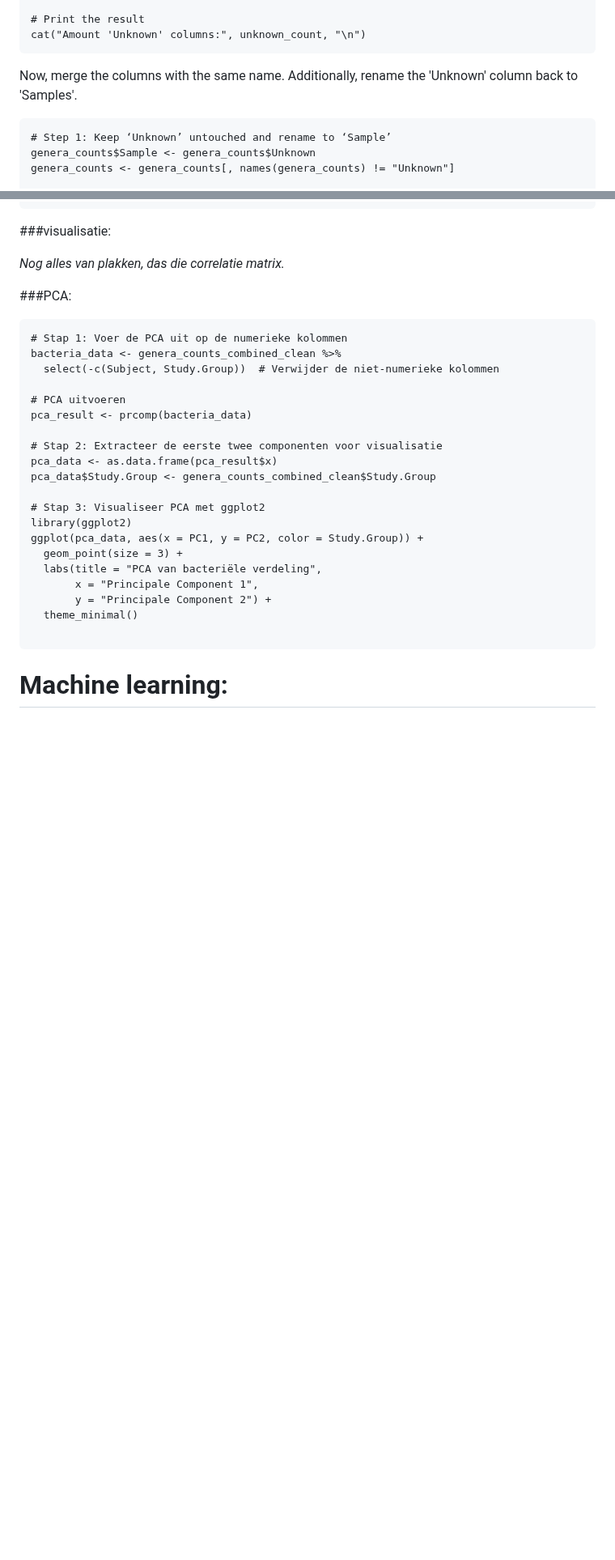
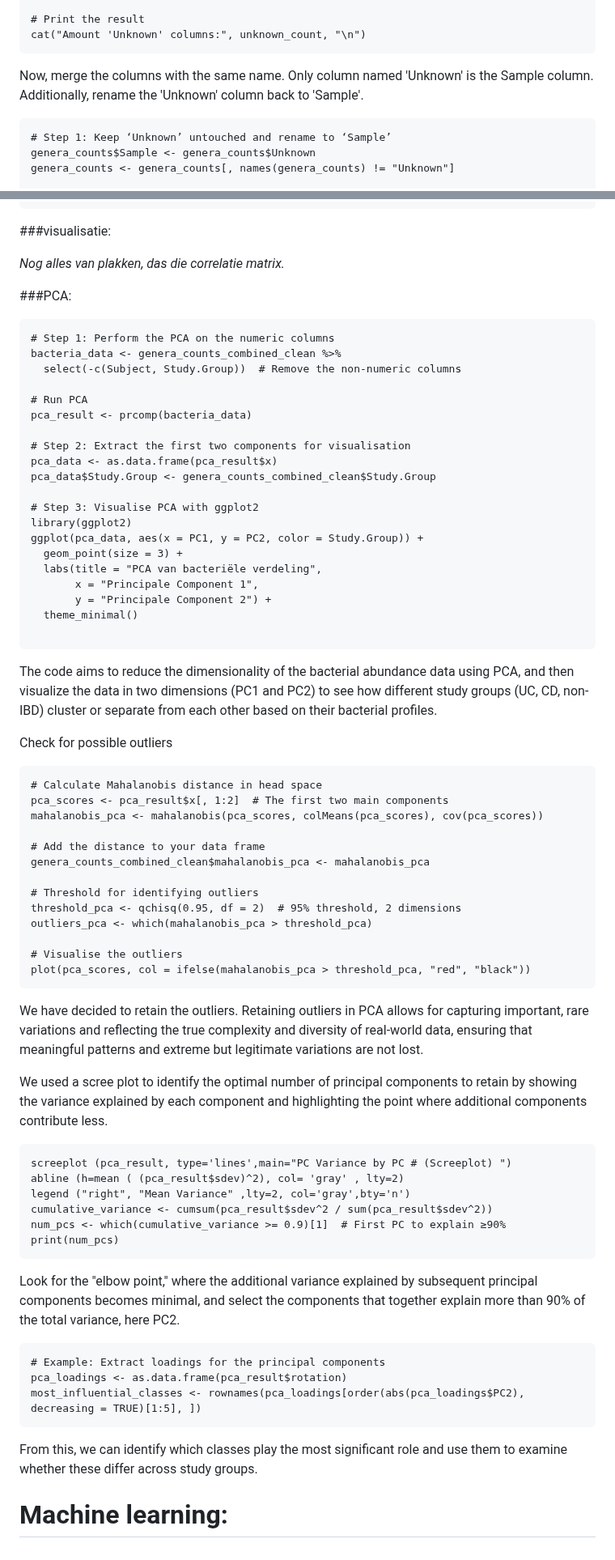
Before and after one commit to flvossen/data-project-group-19, a Markdown page: README.md, 2 parts joined by grey strips. Shown at 81% size. Rendered like a GitHub page; blank space fills up the shorter version.

````diff
--- a/README.md
+++ b/README.md
@@ -132,7 +132,7 @@ unknown_count <- sum(colnames(genera_counts) == "Unknown")
 cat("Amount 'Unknown' columns:", unknown_count, "\n")
 ```
 
-Now, merge the columns with the same name. Additionally, rename the 'Unknown' column back to 'Samples'.
+Now, merge the columns with the same name. Only column named 'Unknown' is the Sample column. Additionally, rename the 'Unknown' column back to 'Sample'.
 ```{r}
 # Step 1: Keep ‘Unknown’ untouched and rename to ‘Sample’
 genera_counts$Sample <- genera_counts$Unknown
@@ -212,18 +212,18 @@ _Nog alles van plakken, das die correlatie matrix._
 
 ###PCA:
 ```{r}
-# Stap 1: Voer de PCA uit op de numerieke kolommen
+# Step 1: Perform the PCA on the numeric columns
 bacteria_data <- genera_counts_combined_clean %>%
-  select(-c(Subject, Study.Group))  # Verwijder de niet-numerieke kolommen
+  select(-c(Subject, Study.Group))  # Remove the non-numeric columns
 
-# PCA uitvoeren
+# Run PCA
 pca_result <- prcomp(bacteria_data)
 
-# Stap 2: Extracteer de eerste twee componenten voor visualisatie
+# Step 2: Extract the first two components for visualisation
 pca_data <- as.data.frame(pca_result$x)
 pca_data$Study.Group <- genera_counts_combined_clean$Study.Group
 
-# Stap 3: Visualiseer PCA met ggplot2
+# Step 3: Visualise PCA with ggplot2
 library(ggplot2)
 ggplot(pca_data, aes(x = PC1, y = PC2, color = Study.Group)) +
   geom_point(size = 3) +
@@ -233,6 +233,44 @@ ggplot(pca_data, aes(x = PC1, y = PC2, color = Study.Group)) +
   theme_minimal()
 
 ```
+The code aims to reduce the dimensionality of the bacterial abundance data using PCA, and then visualize the data in two dimensions (PC1 and PC2) to see how different study groups (UC, CD, non-IBD) cluster or separate from each other based on their bacterial profiles.
+
+Check for possible outliers
+```{r}
+# Calculate Mahalanobis distance in head space
+pca_scores <- pca_result$x[, 1:2]  # The first two main components
+mahalanobis_pca <- mahalanobis(pca_scores, colMeans(pca_scores), cov(pca_scores))
+
+# Add the distance to your data frame
+genera_counts_combined_clean$mahalanobis_pca <- mahalanobis_pca
+
+# Threshold for identifying outliers
+threshold_pca <- qchisq(0.95, df = 2)  # 95% threshold, 2 dimensions
+outliers_pca <- which(mahalanobis_pca > threshold_pca)
+
+# Visualise the outliers
+plot(pca_scores, col = ifelse(mahalanobis_pca > threshold_pca, "red", "black"))
+```
+We have decided to retain the outliers. Retaining outliers in PCA allows for capturing important, rare variations and reflecting the true complexity and diversity of real-world data, ensuring that meaningful patterns and extreme but legitimate variations are not lost.
+
+We used a scree plot to identify the optimal number of principal components to retain by showing the variance explained by each component and highlighting the point where additional components contribute less.
+```{r}
+screeplot (pca_result, type='lines',main="PC Variance by PC # (Screeplot) ")
+abline (h=mean ( (pca_result$sdev)^2), col= 'gray' , lty=2)
+legend ("right", "Mean Variance" ,lty=2, col='gray',bty='n')
+cumulative_variance <- cumsum(pca_result$sdev^2 / sum(pca_result$sdev^2))
+num_pcs <- which(cumulative_variance >= 0.9)[1]  # First PC to explain ≥90%
+print(num_pcs)
+```
+Look for the "elbow point," where the additional variance explained by subsequent principal components becomes minimal, and select the components that together explain more than 90% of the total variance, here PC2.
+
+```{r}
+# Example: Extract loadings for the principal components
+pca_loadings <- as.data.frame(pca_result$rotation)
+most_influential_classes <- rownames(pca_loadings[order(abs(pca_loadings$PC2), decreasing = TRUE)[1:5], ])
+```
+From this, we can identify which classes play the most significant role and use them to examine whether these differ across study groups.
+
 
 
 
````
Also changed, not shown: other parts of README.md (+3 -3 lines).
